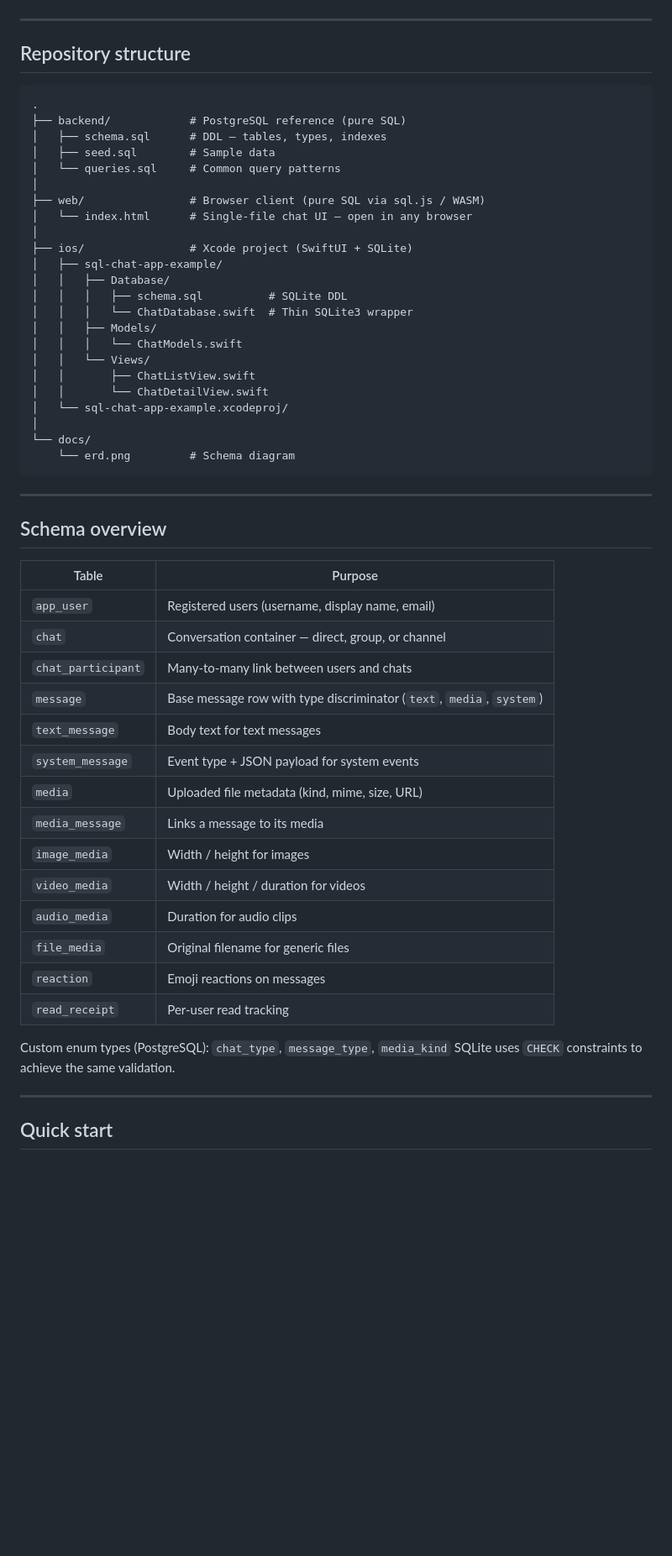
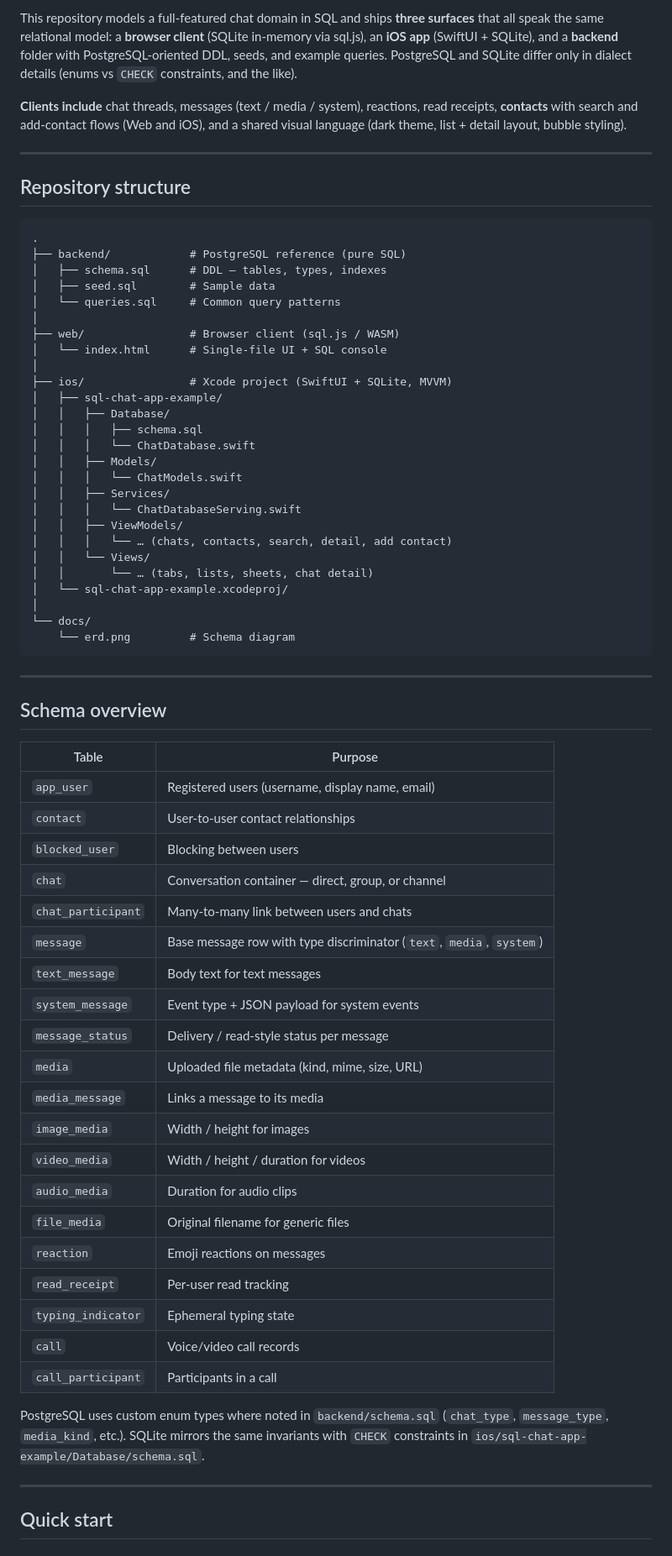
Before and after one commit to YaroslavTrachIgor/sql-chat-app-example, a Markdown page: README.md, the part around one of its changes. Shown at 84% size. GitHub-like rendering; blank space fills up the shorter version.

```diff
--- a/README.md
+++ b/README.md
@@ -6,3 +21,6 @@ A fully-modeled chat application database schema with working clients for **Web*
+This repository models a full-featured chat domain in SQL and ships **three surfaces** that all speak the same relational model: a **browser client** (SQLite in-memory via sql.js), an **iOS app** (SwiftUI + SQLite), and a **backend** folder with PostgreSQL-oriented DDL, seeds, and example queries. PostgreSQL and SQLite differ only in dialect details (enums vs `CHECK` constraints, and the like).
+
+**Clients include** chat threads, messages (text / media / system), reactions, read receipts, **contacts** with search and add-contact flows (Web and iOS), and a shared visual language (dark theme, list + detail layout, bubble styling).
 
 ---
 
@@ -15,19 +33,22 @@ A fully-modeled chat application database schema with working clients for **Web*
 │   ├── seed.sql        # Sample data
 │   └── queries.sql     # Common query patterns
 │
-├── web/                # Browser client (pure SQL via sql.js / WASM)
-│   └── index.html      # Single-file chat UI – open in any browser
+├── web/                # Browser client (sql.js / WASM)
+│   └── index.html      # Single-file UI + SQL console
 │
-├── ios/                # Xcode project (SwiftUI + SQLite)
+├── ios/                # Xcode project (SwiftUI + SQLite, MVVM)
 │   ├── sql-chat-app-example/
 │   │   ├── Database/
-│   │   │   ├── schema.sql          # SQLite DDL
-│   │   │   └── ChatDatabase.swift  # Thin SQLite3 wrapper
+│   │   │   ├── schema.sql
+│   │   │   └── ChatDatabase.swift
 │   │   ├── Models/
 │   │   │   └── ChatModels.swift
+│   │   ├── Services/
+│   │   │   └── ChatDatabaseServing.swift
+│   │   ├── ViewModels/
+│   │   │   └── … (chats, contacts, search, detail, add contact)
 │   │   └── Views/
-│   │       ├── ChatListView.swift
-│   │       └── ChatDetailView.swift
+│   │       └── … (tabs, lists, sheets, chat detail)
 │   └── sql-chat-app-example.xcodeproj/
 │
 └── docs/
@@ -39,13 +60,16 @@ A fully-modeled chat application database schema with working clients for **Web*
 ## Schema overview
 
 | Table | Purpose |
-|---|---|
+| --- | --- |
 | `app_user` | Registered users (username, display name, email) |
+| `contact` | User-to-user contact relationships |
+| `blocked_user` | Blocking between users |
 | `chat` | Conversation container — direct, group, or channel |
 | `chat_participant` | Many-to-many link between users and chats |
 | `message` | Base message row with type discriminator (`text`, `media`, `system`) |
 | `text_message` | Body text for text messages |
 | `system_message` | Event type + JSON payload for system events |
+| `message_status` | Delivery / read-style status per message |
 | `media` | Uploaded file metadata (kind, mime, size, URL) |
 | `media_message` | Links a message to its media |
 | `image_media` | Width / height for images |
@@ -54,9 +78,11 @@ A fully-modeled chat application database schema with working clients for **Web*
 | `file_media` | Original filename for generic files |
 | `reaction` | Emoji reactions on messages |
 | `read_receipt` | Per-user read tracking |
+| `typing_indicator` | Ephemeral typing state |
+| `call` | Voice/video call records |
+| `call_participant` | Participants in a call |
 
-Custom enum types (PostgreSQL): `chat_type`, `message_type`, `media_kind`
-SQLite uses `CHECK` constraints to achieve the same validation.
+PostgreSQL uses custom enum types where noted in `backend/schema.sql` (`chat_type`, `message_type`, `media_kind`, etc.). SQLite mirrors the same invariants with `CHECK` constraints in `ios/sql-chat-app-example/Database/schema.sql`.
 
 ---
 
```
Also changed, not shown: other parts of README.md (+48 -44 lines).
